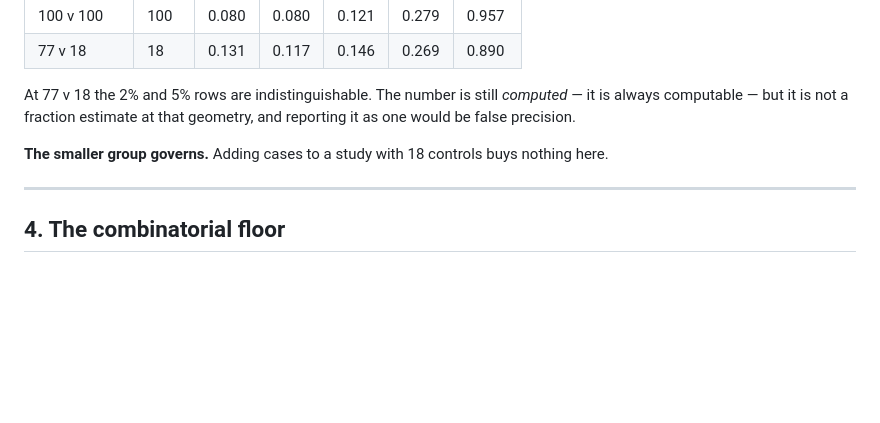
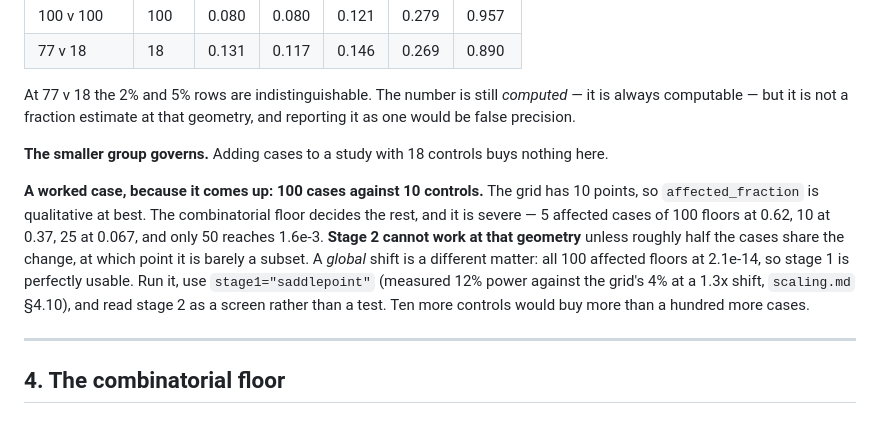
Before and after one commit to mkiyer/wade, a Markdown page: docs/limits.md, the part around the change. Rendered like a GitHub page; blank space fills up the shorter version.

```diff
--- a/docs/limits.md
+++ b/docs/limits.md
@@ -175,6 +175,18 @@ geometry, and reporting it as one would be false precision.
 **The smaller group governs.** Adding cases to a study with 18 controls buys
 nothing here.
 
+**A worked case, because it comes up: 100 cases against 10 controls.** The
+grid has 10 points, so `affected_fraction` is qualitative at best. The
+combinatorial floor decides the rest, and it is severe — 5 affected cases of
+100 floors at 0.62, 10 at 0.37, 25 at 0.067, and only 50 reaches 1.6e-3.
+**Stage 2 cannot work at that geometry** unless roughly half the cases share
+the change, at which point it is barely a subset. A *global* shift is a
+different matter: all 100 affected floors at 2.1e-14, so stage 1 is perfectly
+usable. Run it, use `stage1="saddlepoint"` (measured 12% power against the
+grid's 4% at a 1.3x shift, `scaling.md` §4.10), and read stage 2 as a
+screen rather than a test. Ten more controls would buy more than a hundred
+more cases.
+
 ---
 
 ## 4. The combinatorial floor
```
Also changed, not shown: docs/scaling.md (+51 -0 lines).
